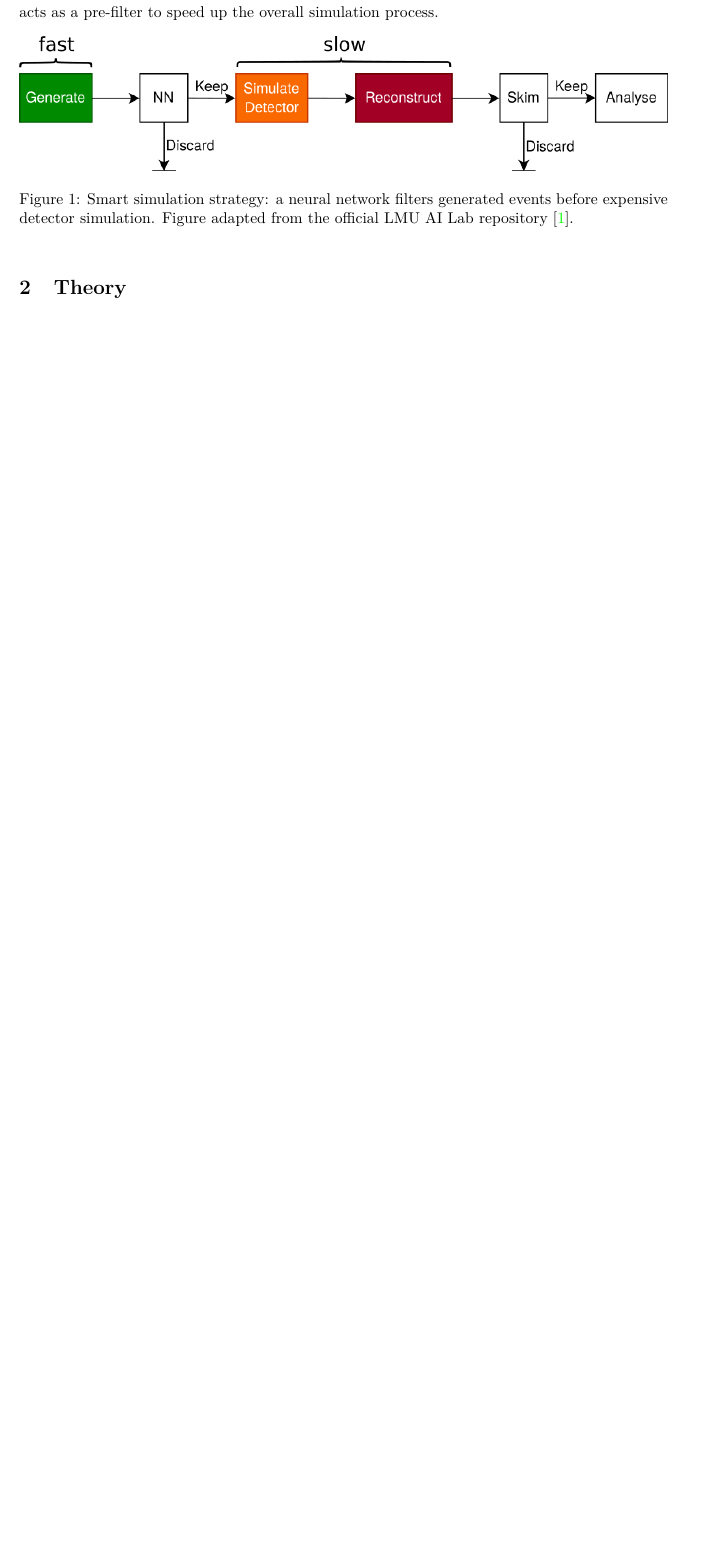
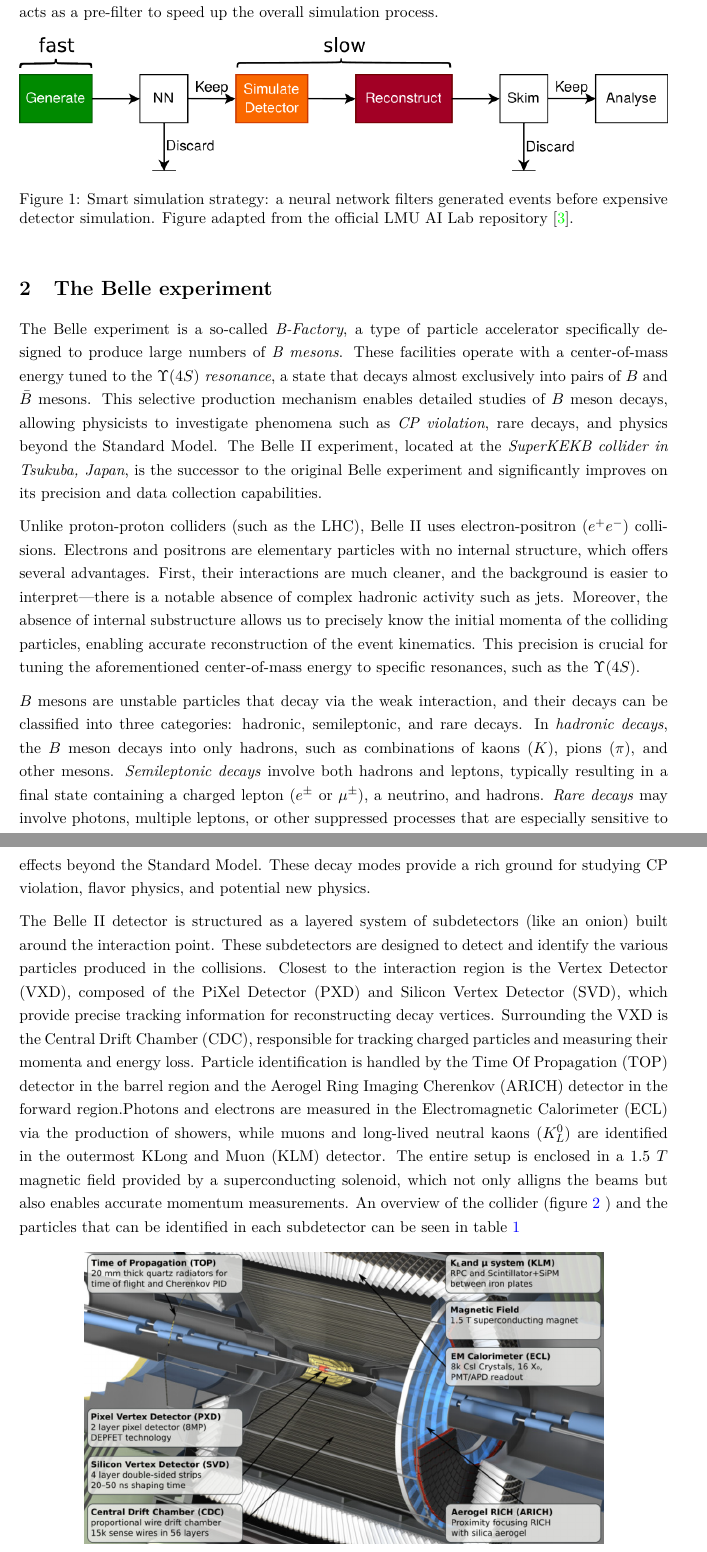
Before and after one commit to vyron-arvanitis/pp-lab, a LaTeX document (AI Lab 3 - PP/main.tex, which reads AI Lab 3 - PP/chapters/Belle_experiment/belle_exp.tex): part of page 3 of 6 before the commit and two parts of pages 3 and 4 of 8 after it, the two joined at a grey line, cut so that both start at the same text, the shorter picture padded with empty space. Compiled offline with pdfLaTeX.

Commit message:
The belle II experiment  chapter!

```diff
--- /dev/null
+++ b/AI Lab 3 - PP/chapters/Belle_experiment/belle_exp.tex
@@ -0,0 +1,74 @@
+\section{The Belle experiment}
+
+The Belle experiment is a so-called \emph{B-Factory},
+a type of particle accelerator specifically designed to
+produce large numbers of \emph{B mesons}.
+These facilities operate with a center-of-mass energy tuned
+to the \emph{$\Upsilon(4S)$ resonance},
+a state that decays almost exclusively
+into pairs of $B$ and $\bar{B}$ mesons.
+This selective production mechanism enables detailed studies
+of $B$ meson decays, allowing physicists to investigate
+phenomena such as \emph{CP violation}, rare decays,
+and physics beyond the Standard Model.
+The Belle~II experiment, located at the \emph{SuperKEKB collider in
+Tsukuba, Japan}, is the successor to the original
+Belle experiment and significantly improves on its
+precision and data collection capabilities.
+
+Unlike proton-proton colliders (such as the LHC), Belle~II uses
+electron-positron ($e^+e^-$) collisions. Electrons and positrons
+are elementary particles with no internal structure, which offers
+several advantages. First, their interactions are much cleaner, and
+the background is easier to interpret—there is a notable absence of
+complex hadronic activity such as jets. Moreover, the absence of
+internal substructure allows us to precisely know the initial momenta
+of the colliding particles, enabling accurate reconstruction of the
+event kinematics. This precision is crucial for tuning the
+aforementioned center-of-mass energy to specific resonances,
+such as the $\Upsilon(4S)$.
+
+$B$ mesons are unstable particles that decay via the
+weak interaction, and their decays can be classified into
+three categories: hadronic, semileptonic, and rare  decays.
+In \emph{hadronic decays}, the $B$ meson decays into only
+hadrons, such as combinations of kaons ($K$), pions ($\pi$),
+and other mesons. \emph{Semileptonic decays} involve
+both hadrons and leptons, typically resulting in a final
+state containing a charged lepton ($e^\pm$ or $\mu^\pm$),
+a neutrino, and hadrons. \emph{Rare decays} may involve photons,
+multiple leptons, or other suppressed processes that are
+especially sensitive to effects beyond the Standard Model.
+These decay modes provide a rich ground for studying CP
+violation, flavor physics, and potential new physics.
+
+The Belle~II detector is structured as a layered system of
+subdetectors (like an onion) built around the interaction point.
+These subdetectors are designed to detect and identify
+the various particles produced in the collisions.
+Closest to the interaction region is the Vertex Detector (VXD),
+composed of the PiXel Detector (PXD) and Silicon
+Vertex Detector (SVD), which provide precise tracking
+information for reconstructing decay vertices.
+Surrounding the VXD is the Central Drift Chamber (CDC),
+responsible for tracking charged particles and measuring
+their momenta and energy loss.
+Particle identification is handled by the Time Of
+Propagation (TOP) detector in the barrel region and the
+Aerogel Ring Imaging Cherenkov (ARICH) detector in the
+forward region.Photons and electrons are measured in the
+Electromagnetic Calorimeter (ECL) via the production of showers,
+while muons and long-lived neutral kaons ($K_L^0$) are
+identified in the outermost KLong and Muon (KLM) detector.
+The entire setup is enclosed in a $1.5~T$ magnetic field provided
+by a superconducting solenoid, which not only alligns the beams
+but also enables accurate momentum measurements. An overview
+of the collider (figure~\ref{fig:belle-detector-overview} ) and the particles that can be identified in each
+subdetector can be seen in table~\ref{table:belle-subdetectors}
+
+
+\begin{figure}[h]
+    \centering
+    \includegraphics[width=0.8\linewidth]{chapters/Belle_experiment/Overview_collider}
+    \caption{Closeup of the Belle~II detector indicating
+    all the different subdetectors~\cite{belle2-image}.}
```
Also changed, not shown: AI Lab 3 - PP/main.tex (+1 -0 lines), AI Lab 3 - PP/mybib.bib (+17 -0 lines), AI Lab 3 - PP/chapters/Belle_experiment/Belle_resonances.png (added), AI Lab 3 - PP/chapters/Belle_experiment/Overview_collider.png (added), AI Lab 3 - PP/main.bbl, AI Lab 3 - PP/main.pdf, AI Lab 3 - PP/chapters/Belle_experiment/belle_exp.tex (62 more changed lines), 3 other files.
